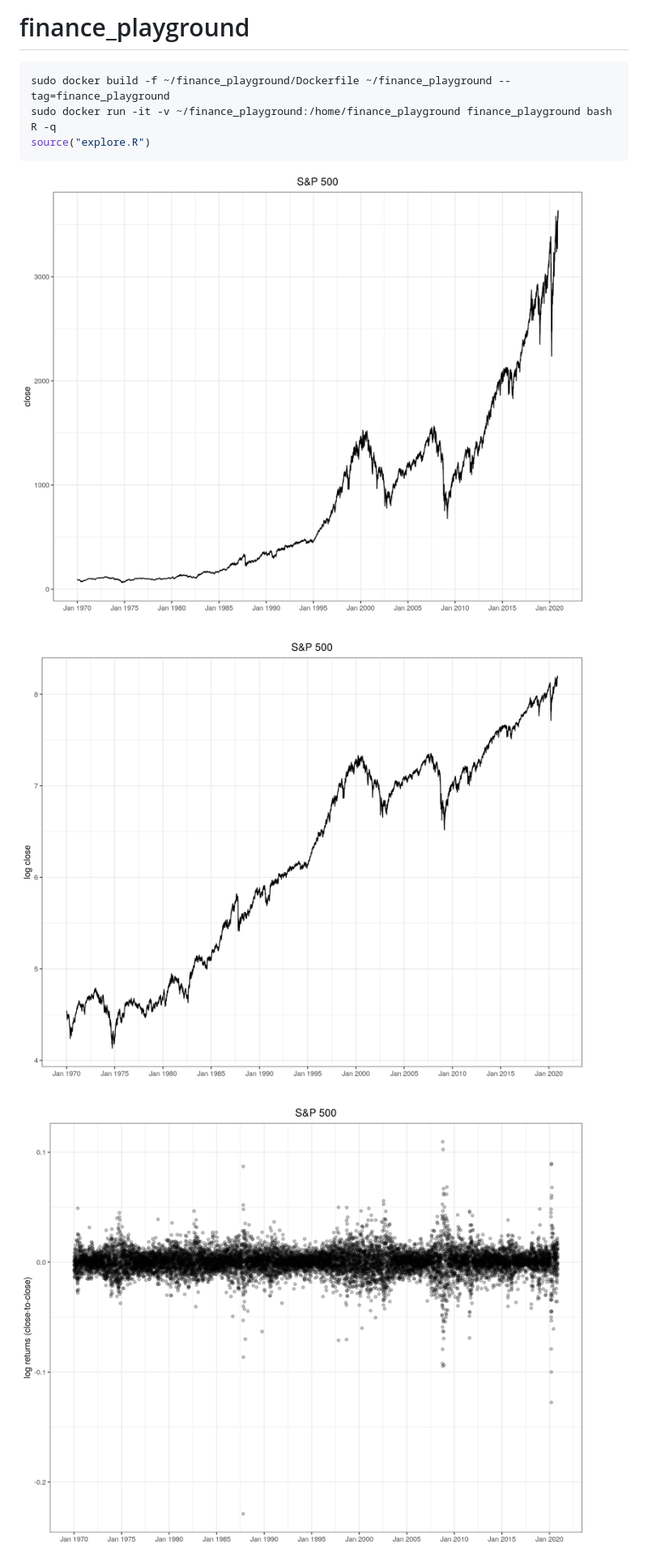
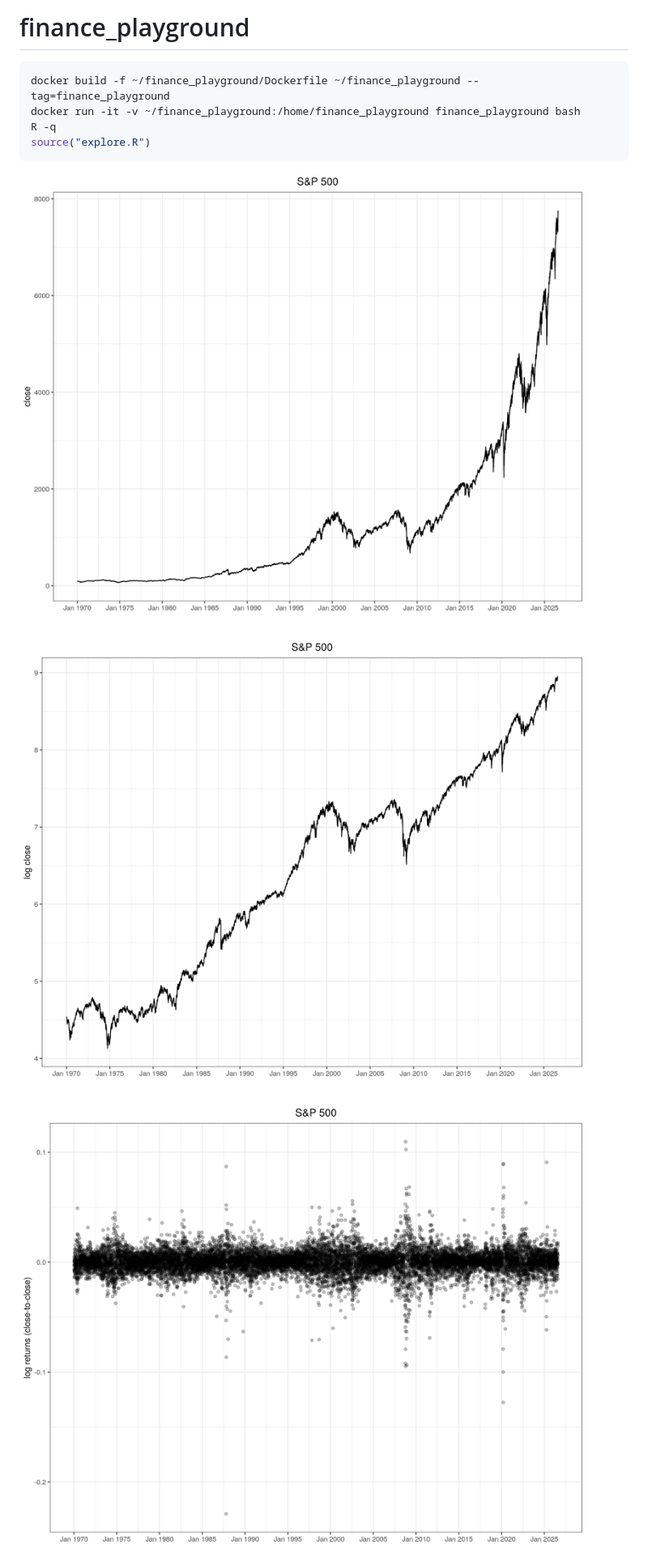
Before and after one commit to atorch/finance_playground, a Markdown page: README.md, the part around the change. Shown at 81% size. Rendered like a GitHub page; pictures changed too: s&p500_close.png, s&p500_log_close.png, s&p500_log_return.png.

Commit message:
Dust it off for 2026

````diff
--- a/README.md
+++ b/README.md
@@ -1,8 +1,8 @@
 # finance_playground
 
 ```bash
-sudo docker build -f ~/finance_playground/Dockerfile ~/finance_playground --tag=finance_playground
-sudo docker run -it -v ~/finance_playground:/home/finance_playground finance_playground bash
+docker build -f ~/finance_playground/Dockerfile ~/finance_playground --tag=finance_playground
+docker run -it -v ~/finance_playground:/home/finance_playground finance_playground bash
 R -q
 source("explore.R")
 ```
````
Also changed, not shown: model_log_densities.png, test_set_log_likelihood.png, test_set_log_returns_histogram_and_model_densities.png, 3 other files.
